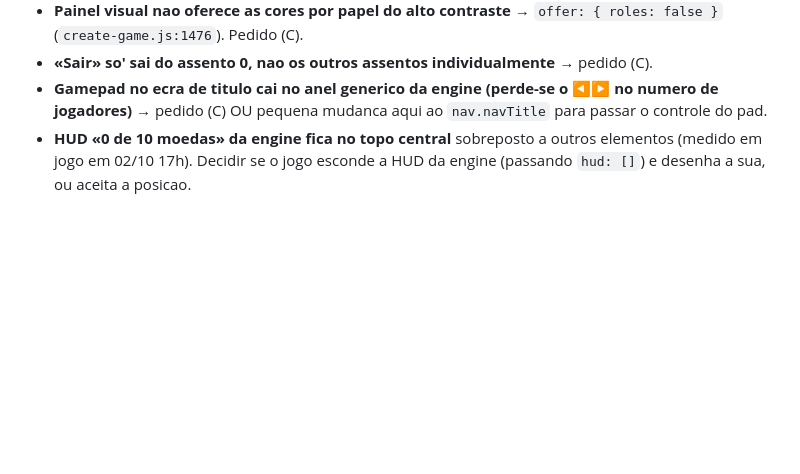
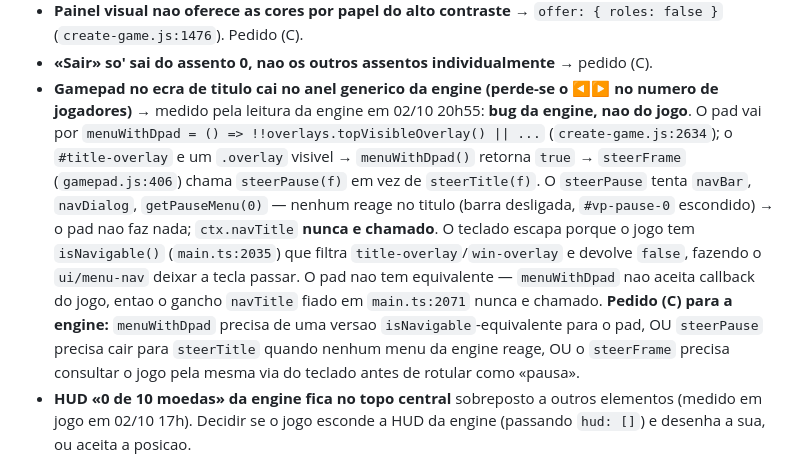
Before and after one commit to the-inclusionist/game-platformer, a Markdown page: .claude/plans/estude-o-pacote-da-cosmic-peach.md, the part around the change. Rendered like a GitHub page; blank space fills up the shorter version.

Commit message:
docs(plan): the pad on the title screen is an engine-side bug (measured)
Read the engine 11 at 02/10, 20h55:

- `steerFrame` (`gamepad.js:406`) calls `steerPause` when `pauseMenu()` is
  truthy; and `pauseMenu` is wired to `menuWithDpad = () =>
  !!overlays.topVisibleOverlay() || ...` (`create-game.js:2634`).
- `#title-overlay` is a visible `.overlay`, so `menuWithDpad()` returns
  true on the title screen. The pad is routed to `steerPause`, which tries
  `navBar`, `navDialog`, `getPauseMenu(0)` — none react on the title (the
  quick bar is off, `#vp-pause-0` is hidden). The pad does nothing.
- `ctx.navTitle` is NEVER called from the pad transport while the title
  overlay is up. The game's hook at `main.ts:2071` is wired, but the
  engine never reaches it.
- The keyboard escapes because the game has `isNavigable()`
  (`main.ts:2035`) filtering `title-overlay`/`win-overlay`, so `ui/menu-nav`
  lets the key pass. The pad has no equivalent — `menuWithDpad` takes no
  callback. The game cannot work around this without ceasing to use
  `#title-overlay` as a `.overlay`.

Moved to the engine's (C) request block.

Co-Authored-By: Claude Opus 4.7 <noreply@anthropic.com>

```diff
--- a/.claude/plans/estude-o-pacote-da-cosmic-peach.md
+++ b/.claude/plans/estude-o-pacote-da-cosmic-peach.md
@@ -294,7 +294,17 @@ loop nao as atacava. Lista agora, com estado:
   (`create-game.js:1476`). Pedido (C).
 - **«Sair» so' sai do assento 0, nao os outros assentos individualmente** → pedido (C).
 - **Gamepad no ecra de titulo cai no anel generico da engine (perde-se o ◀▶ no numero de jogadores)** →
-  pedido (C) OU pequena mudanca aqui ao `nav.navTitle` para passar o controle do pad.
+  medido pela leitura da engine em 02/10 20h55: **bug da engine, nao do jogo**. O pad vai por
+  `menuWithDpad = () => !!overlays.topVisibleOverlay() || ...` (`create-game.js:2634`); o `#title-overlay` e um
+  `.overlay` visivel → `menuWithDpad()` retorna `true` → `steerFrame` (`gamepad.js:406`) chama `steerPause(f)`
+  em vez de `steerTitle(f)`. O `steerPause` tenta `navBar`, `navDialog`, `getPauseMenu(0)` — nenhum reage no
+  titulo (barra desligada, `#vp-pause-0` escondido) → o pad nao faz nada; `ctx.navTitle` **nunca e chamado**.
+  O teclado escapa porque o jogo tem `isNavigable()` (`main.ts:2035`) que filtra `title-overlay`/`win-overlay`
+  e devolve `false`, fazendo o `ui/menu-nav` deixar a tecla passar. O pad nao tem equivalente — `menuWithDpad`
+  nao aceita callback do jogo, entao o gancho `navTitle` fiado em `main.ts:2071` nunca e chamado. **Pedido (C)
+  para a engine:** `menuWithDpad` precisa de uma versao `isNavigable`-equivalente para o pad, OU `steerPause`
+  precisa cair para `steerTitle` quando nenhum menu da engine reage, OU o `steerFrame` precisa consultar o
+  jogo pela mesma via do teclado antes de rotular como «pausa».
 - **HUD «0 de 10 moedas» da engine fica no topo central** sobreposto a outros elementos (medido em jogo em
   02/10 17h). Decidir se o jogo esconde a HUD da engine (passando `hud: []`) e desenha a sua, ou aceita a
   posicao.
```
